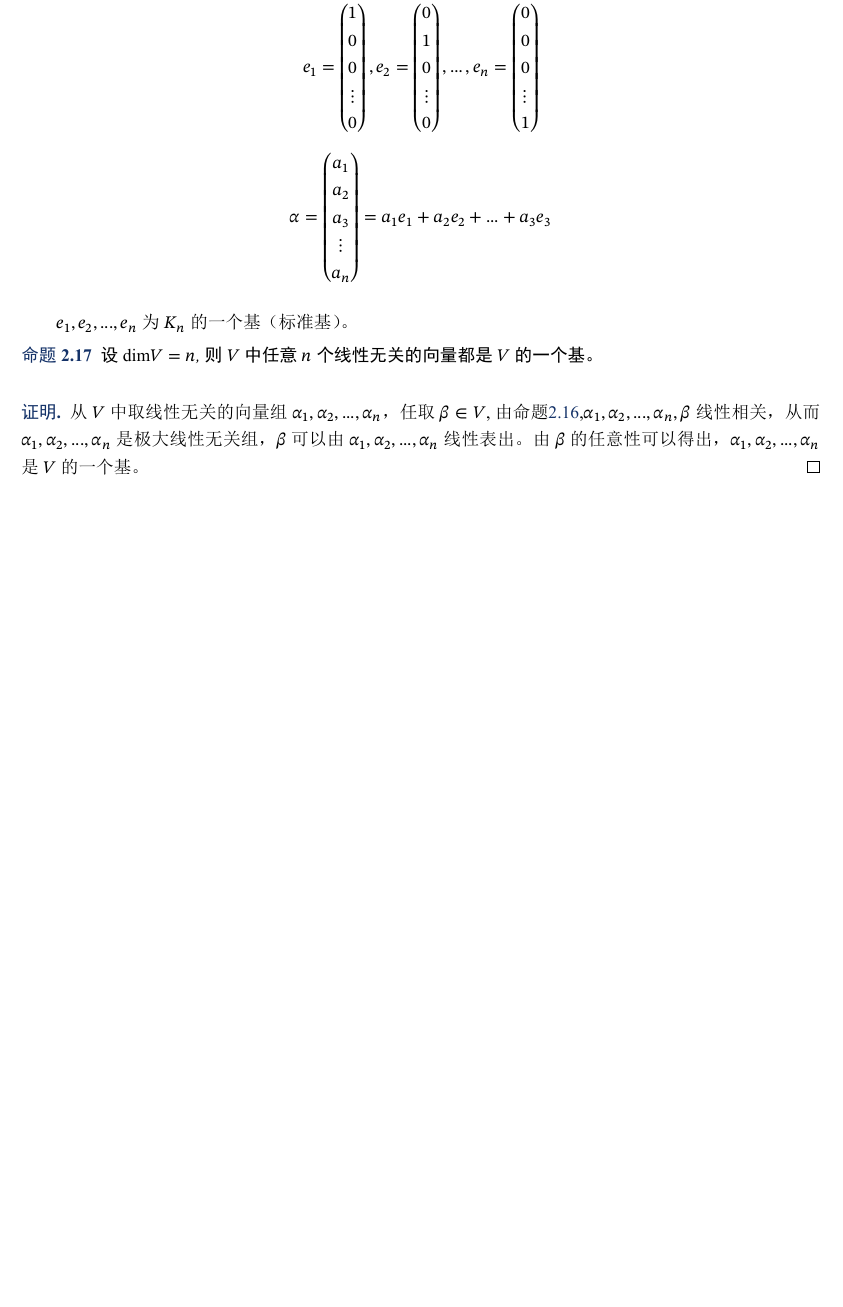
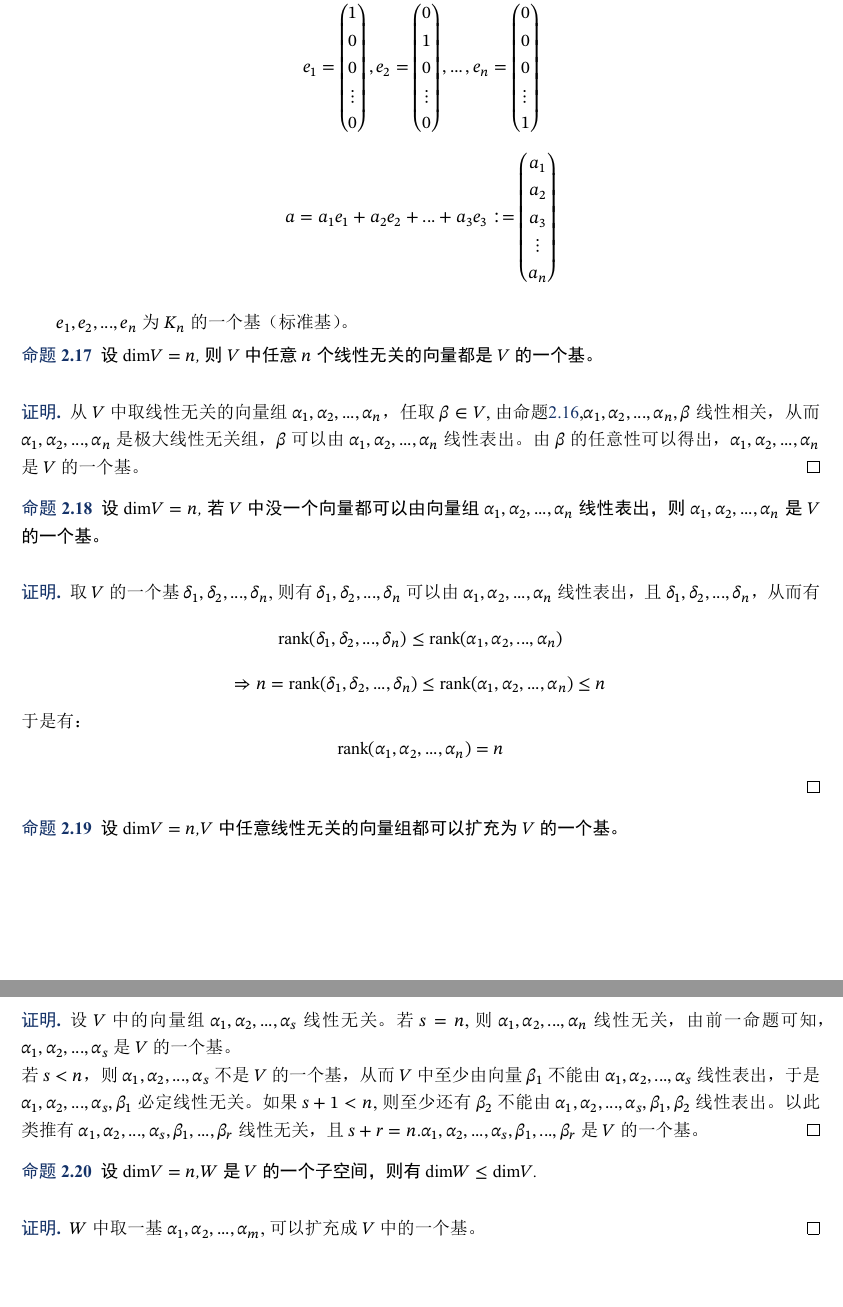
Before and after one commit to gregchenqun/Linear_Algbra, a LaTeX document (elegantnote.tex): part of page 13 of 13 before the commit and two parts of pages 13 and 14 of 14 after it, the two joined at a grey line, cut so that both start at the same text, the shorter picture padded with empty space. The pictures show the PDF file elegantnote.pdf that the author committed with the source.

Commit message:
2019-11-16

```diff
--- a/elegantnote.tex
+++ b/elegantnote.tex
@@ -78,35 +77,35 @@ $n$阶行列式为$n!$项代数和,其中每一项是不同行不同列的$n$个
     a_{n1}&a_{n2} & a_{n3} &...& a_{nn}
 \end{vmatrix}
 :=\sum_{j_1j_2...j_n}(-1)^{\tau(j_1j_2...j_n)}a_{1j_1}a_{2j_2}...a_{nj_n}
-\end{equation*}
+$$
 记作$|A|$或者$\mathrm {det}A$
 \end{definition}
 
 特别地,可以写作:
-\begin{equation*}
+$$
 |A|:=\sum_{i_1i_2...i_n}(-1)^{\tau(i_1 i_2...i_n)}a_{i_1 1}a_{i_2 2}...a_{i_n n}
-\end{equation*}
+$$
 
 由上式可以得出结论：
 \begin{property}
-\begin{equation*}
+$$
     |A|:=|A^T|
-\end{equation*}
+$$
 \end{property}
 
 \begin{property}
 $A$作行变换,第$i$行乘以$k$,得到$A$
-    \begin{equation*}
+    $$
         A\stackrel{\textcircled{i}k}{\longrightarrow}B
-    \end{equation*}
+    $$
 得到
-    \begin{equation*}
+    $$
         |B|=k|A|
-    \end{equation*}
+    $$
 \end{property}
 
 \begin{proof}
-    \begin{equation*}
+    $$
         \begin{vmatrix}
             a_{11}&a_{12} & a_{13} &...& a_{1n}\\
             ...&...&...&...&...\\
@@ -348,16 +347,16 @@ $B$的行列式可以表示为：
 \end{definition}
 \begin{example}
     $\mathbb{R}^X:=$\{非空集合$X$到$R$的映射\},称为$X$上的实值函数.规定：
-    \begin{equation*}
+    $$
         \begin{aligned}
         &(f+g)(x):=f(x)+g(x),&\forall x ∈ X\\
         &(kf)(x):=kf(x), &\forall x ∈ X,k∈ \mathbb{R}\\
         \end{aligned}
-    \end{equation*}\
+    $$\
     零函数为：
-    \begin{equation*}
+    $$
         0(x):=0,\forall x ∈ X
-    \end{equation*}
+    $$
     易证$\mathbb{R}^X$是$\mathbb{R}$上的一个线性空间.
 \end{example}
 
@@ -435,9 +434,9 @@ $B$的行列式可以表示为：
  \end{property}
 
  \begin{proof}
-     \begin{equation*}
+     $$
          α+(-1)α=1α+(-1)α=(1-1)α=0
-     \end{equation*}
+     $$
      所以$(-1)α$是$α$的负元,为$-α$.
  \end{proof}
 
@@ -495,13 +494,13 @@ $β \in <α_1,α_2,...,α_n>$（生成的子空间）.
 \subsection{线性相关与线性无关}
 \begin{definition}
     设$V$是数域$K$上的一个线性空间，对于$V$中的一个向量组：$α_1,α_2,...,α_s,(s≥1)$，若$K$中有不全为$0$的一组数，使得：
-    \begin{equation*}
+    $$
         k_1α_1+k_2 α_2+...+k_s α_s=0
-    \end{equation*}
+    $$
     则称$α_1,α_2,...,α_s$线性相关，否则，称$α_1,α_2,...,α_s$线性无关.即:
-    \begin{equation*}
+    $$
         k_1 α_1+k_2 α_2+...+k_s α_s=0 \quad \Longrightarrow \quad k_1=k_2=...=k_s=0
-    \end{equation*}
+    $$
     则$α_1,α_2,...,α_s$线性无关.
 \end{definition}
 
@@ -524,13 +523,13 @@ $K^n$中的列向量$α_1,α_2,...,α_n$线性无关$\quad \Longleftrightarrow \
     \item 对于向量组$α_1,α_2,...,α_n$中，如果有一部分向量组线性相关，则$α_1,α_2,...,α_n$ 线性相关.
     \item 向量组线性无关   $\quad \Longrightarrow \quad$ 不存在部分向量组线性相关（任何部分向量组线性无关）
     \item 向量组 $α_1,α_2,...,α_s$ 线性相关 $\quad \Longleftrightarrow \quad$由定义可得，存在$K$中不全为$0$的数$k_1,k_2,...,k_s$使得：
-        \begin{equation*}
+        $$
             k_1α_1+k_2α_2+...+k_sα_s=0
-        \end{equation*}
+        $$
         不妨设$k_i≠ 0$,则有
-        \begin{equation*}
+        $$
             α_i=-\frac{1}{k_i}(k_1α_1+k_2α_2+...+k_{i-1}α_{i-1}+k_{i+1}α_{i+1}+k_sα_s)
-        \end{equation*}
+        $$
         $\quad \Longleftrightarrow \quad$ $α_1,α_2,...,α_s$ 至少有一个向量可以由其余的向量线性表出.其中第一个条件的必要性（"$\Leftarrow$"）的证明为：
         \begin{proof}
             设$α_j=l_1α_1+...+l_{j-1} α_{j-1}+l_{j+1} α_{j+1}+...+l_s α_s$\\
@@ -559,19 +558,19 @@ $K^n$中的列向量$α_1,α_2,...,α_n$线性无关$\quad \Longleftrightarrow \
     \end{equation}
     其中$a_i ≠ b_i$.
     \eqref{beta_2}-\eqref{beta_1}可以得到：
-    \begin{equation*}
+    $$
         0=(b_1-a_1)α_1+(b_2-a_2)α_2+...+(b_s-a_s)α_s
-    \end{equation*}
+    $$
     由$α_1,α_2,...,α_s$线性无关，可以得到：
-    \begin{equation*}
+    $$
         a_i-b_i=0,\quad i=1,2,...,s
-    \end{equation*}
+    $$
     即$a_i=b_i$,假设不成立,$β$的表出方式是唯一的.\\
     "$\Rightarrow$":\\
     反证法.假设$α_1,α_2,...,α_s$线性相关，则有$K$中的$k_1,k_2,...,k_s$($k_i$不全为零)使得：
-    \begin{equation*}
+    $$
         0=k_1α_1+k_2α_2+...+k_sα_s
-    \end{equation*}
+    $$
     此外，由
     \begin{equation}
     β=a_1α_1+a_2α_2+...+a_sα_s  \label{beta_3}
@@ -588,26 +587,26 @@ $K^n$中的列向量$α_1,α_2,...,α_n$线性无关$\quad \Longleftrightarrow \
 \end{proposition}
 \begin{proof}
     由$α_1,α_2,...,α_s,β$线性相关，则存在不全为零的一组数$k_1,k_2,...,.k_s,l$,使得:
-    \begin{equation*}
+    $$
         k_1 α_1+k_2 α_2+...+k_s α_s+l β =0
-    \end{equation*}
+    $$
     若$l=0$,则有
-    \begin{equation*}
+    $$
         k_1 α_1+k_2 α_2+...+k_s α_s=0
-    \end{equation*}
+    $$
     由$α_1,α_2,...,α_s$线性无关，则有$k_1,k_2,...,.k_s$全为零，再加上$l$,有$k_1,k_2,...,.k_s,l$全为零，与$α_1,α_2,...,α_s,β$线性相关矛盾，假设不成立.所以$l\neq 0$.
     则有
-    \begin{equation*}
+    $$
          β =-\frac{k_1}{l} α_1-\frac{k_2}{l} α_2-...-\frac{k_s}{l} α_s
-    \end{equation*}
+    $$
 \end{proof}
 
 
 \subsection{极大线性无关组}
 \begin{definition}
-    \begin{equation*}
+    $$
         <α_1,α_2,...,α_s>:=\{k_1 α_1+k_2 α_2+...+k_s α_s|k_i\in K,i=1,2,...,s\}
-    \end{equation*}
+    $$
 称为$α_1,α_2,...,α_s$生成的向量空间.
 \end{definition}
 
@@ -624,9 +623,9 @@ $K^n$中的列向量$α_1,α_2,...,α_n$线性无关$\quad \Longleftrightarrow \
 \begin{definition}
     若向量组$α_1,α_2,...,α_s$中的每一个向量都可以由$β_1,β_2,...,β_r$线性表出，则称$α_1,α_2,...,α_s$可以由$β_1,β_2,...,β_r$线性表出.
     若$α_1,α_2,...,α_s$和$β_1,β_2,...,β_r$可以相互线性表出，则称这两个向量组是等价的，记作:
-    \begin{equation*}
+    $$
         \{α_1,α_2,...,α_s\} \cong \{β_1,β_2,...,β_r\}
-    \end{equation*}
+    $$
 \end{definition}
 % congruent ：全等  一致的的  等价的
 
@@ -636,9 +635,9 @@ $K^n$中的列向量$α_1,α_2,...,α_n$线性无关$\quad \Longleftrightarrow \
 
 \begin{proof}
     不妨设$α_1,α_2,...,α_s$的一个极大线性无关组为$α_1,α_2,...,α_m(m≤s)$
-    \begin{equation*}
+    $$
         α_j=0α_1+...+α_j+...+0α_s,\quad j=1,2,...,m
-    \end{equation*}
+    $$
 
     故而$α_1,α_2,...,α_m$中的所有的元素都可以由$α_1,α_2,...,α_s$线性表出.
 
@@ -658,20 +657,20 @@ $K^n$中的列向量$α_1,α_2,...,α_n$线性无关$\quad \Longleftrightarrow \
 \end{property}
 \begin{proof}
 第三个性质的证明。
-    \begin{equation*}
+    $$
         \begin{aligned}
-            α_i=\sum_{j=1}^{r}a_{ij}β_{j},i=1,2,...,s\\
-            β_j=\sum_{l=1}^{t}b_{jl}γ_{l},j=1,2,...,r\\
+            α_i=\sum_{j=1}^{r}a_{ij}β_{j},\quad i=1,2,...,s\\
+            β_j=\sum_{l=1}^{t}b_{jl}γ_{l},\quad j=1,2,...,r\\
         \end{aligned}
-    \end{equation*}
+    $$
 
     则有
-    \begin{equation*}
+    $$
         \begin{aligned}
             α_i&=\sum_{j=1}^{r}a_{ij}\sum_{l=1}^{t}b_{jl}γ_{l}=\sum_{j=1}^{r}\sum_{l=1}^{t}a_{ij}b_{jl}γ_{l}\\
             &=\sum_{l=1}^{t}\sum_{j=1}^{r}a_{ij}b_{jl}γ_{l}=\sum_{l=1}^{t}γ_{l}[\sum_{j=1}^{r}a_{ij}b_{jl}γ_{l}]
         \end{aligned}
-    \end{equation*}
+    $$
     所以有$α_i$可以由$γ_1,γ_2,...,γ_t$线性表出。
 \end{proof}
 由以上等价关系的对称性和传递性可以得到：
@@ -685,44 +684,44 @@ $K^n$中的列向量$α_1,α_2,...,α_n$线性无关$\quad \Longleftrightarrow \
 
 \begin{proof}
 由已知可以得到
-    \begin{equation*}
+    $$
         \begin{aligned}
             &β_1=a_{11} α_1+...+  a_{s1}α_s\\
             &β_2=a_{12} α_1+...+  a_{s2}α_s\\
             &\vdots\\
             &β_r=a_{1r} α_1+...+  a_{sr}α_s\\
         \end{aligned}
-    \end{equation*}
+    $$
     令
-    \begin{equation*}
+    $$
         x_1β_1+x_2β_2+...+x_rβ_r=0
-    \end{equation*}
+    $$
     则有
-    \begin{equation*}
+    $$
         \begin{aligned}
             &x_1(a_{11} α_1+...+  a_{s1}α_s)\\
             +&x_2(a_{12} α_1+...+  a_{s2}α_s)\\
             &\vdots\\
             +&x_r(a_{1r} α_1+...+  a_{sr}α_s)=0\\
         \end{aligned}
-    \end{equation*}
-    \begin{equation*}
+    $$
+    $$
         \Rightarrow
         (a_{11}x_1+...+a_{1r}x_r)α_1+...+(a_{s1}x_1+...+a_{sr}x_r)α_s=0
-    \end{equation*}
+    $$
     取向量组$\alpha_1,\alpha_2,...,\alpha_s$中的一个极大线性无关组，不妨设其为$\alpha_1,\alpha_2,...,\alpha_m$,且有$m≤s<r$,则有方程组：
-    \begin{equation*}
+    $$
         \begin{aligned}
             &a_{11} x_1+...+  a_{1r}x_r=0\\
             &a_{21} x_1+...+  a_{2r}x_r=0\\
             &\vdots\\
             &a_{m1} x_1+...+  a_{mr}x_r=0\\
         \end{aligned}
-    \end{equation*}
+    $$
     由$m≤s<r$，方程组由非零解，设非零解为$k_1,k_2,...,k_r$,得到
-    \begin{equation*}
-        k_1\beta_1+k_2\beta_2+...+k_r\beta_r=0
-    \end{equation*}
+    $$
+        k_1β_1+k_2β_2+...+k_rβ_r=0
+    $$
     $k_1,k_2,...,k_r$不全为零，从而$β_1,β_2,...,β_r$线性相关。
 \end{proof}
 
@@ -734,9 +733,9 @@ $K^n$中的列向量$α_1,α_2,...,α_n$线性无关$\quad \Longleftrightarrow \
 
 \begin{corollary}
    等价的线性无关的两个向量组所含有的向量的个数相等。即
-   \begin{equation*}
+   $$
     \{α_1,α_2,...,α_m\} \cong \{γ_1,γ_2,...,γ_s\} \Rightarrow m=s
-   \end{equation*}
+   $$
 \end{corollary}
 
 \begin{proof}
@@ -766,16 +765,16 @@ $\Leftrightarrow \mathrm{rank}\{α_1,α_2,...,α_s\}=s$
 \begin{proof}
     取(\uppercase\expandafter{\romannumeral1})中的极大线性无关组(\uppercase\expandafter{\romannumeral1})',(\uppercase\expandafter{\romannumeral2})中极大线性无关组(\uppercase\expandafter{\romannumeral2})',
 
-    \begin{equation*}
+    $$
         \begin{aligned}
             (\uppercase\expandafter{\romannumeral1})\cong (\uppercase\expandafter{\romannumeral1})'\\
             (\uppercase\expandafter{\romannumeral2}) \cong (\uppercase\expandafter{\romannumeral2})'
         \end{aligned}
-    \end{equation*}
+    $$
     则有
-    \begin{equation*}
+    $$
         (\uppercase\expandafter{\romannumeral1})'\cong (\uppercase\expandafter{\romannumeral1})'\\
-    \end{equation*}
+    $$
     即 (\uppercase\expandafter{\romannumeral1})' 可以由  (\uppercase\expandafter{\romannumeral2})'线性表出.由引理\ref{1}，  (\uppercase\expandafter{\romannumeral1})'所含向量的个数 $\leq$ (\uppercase\expandafter{\romannumeral2})'所含向量的个数。即为
     $\mathrm{rank}(\uppercase\expandafter{\romannumeral1}) \leq \mathrm{rank}(\uppercase\expandafter{\romannumeral2})$
 \end{proof}
@@ -826,9 +823,9 @@ $\Leftrightarrow \mathrm{rank}\{α_1,α_2,...,α_s\}=s$
 
 \begin{proof}
     设$V$有一个基$ α_1,α_2,...,α_n$,任取另外一个基$S$,假设$S$所含有的向量个数$k>n$,则$S$中可以取出$β_1,β_2,..,β_{n+1}$,且$β_1,β_2,..,β_{n+1}$可以由$ α_1,α_2,...,α_n$线性表出。由$n+1>n$,据引理\ref{1},$β_1,β_2,..,β_{n+1}$线性相关，这与$S$是一个基矛盾，假设不成立，进一步有$k<=n$
-    \begin{equation*}
+    $$
         \{β_1,β_2,..,β_{k}\} \cong \{α_1,α_2,...,α_n\}
-    \end{equation*}
+    $$
     由两个向量组都是线性无关的，从而由推论\ref{4},等价的线性无关向量组含有相同的个数，从而$k=n$
 \end{proof}
 
@@ -856,9 +853,9 @@ $\Leftrightarrow \mathrm{rank}\{α_1,α_2,...,α_s\}=s$
 
 \begin{definition}
     设$\mathrm{dim} V=n$,取$V$的一个基$α_1,α_2,...,α_n$，则$V$中的任意一个向量可以表示成
-    \begin{equation*}
+    $$
         α=a_1 α_1+a_2  α_2+...+a_n  α_n
-    \end{equation*}
+    $$
     且表示方式唯一。将$(a_1,a_2,...,a_n)$称为$α$在基$α_1,α_2,...,α_n$下的坐标。
 \end{definition}
 
@@ -899,8 +897,7 @@ $\Leftrightarrow \mathrm{rank}\{α_1,α_2,...,α_s\}=s$
         \vdots\\
         a_n
      \end{pmatrix}
-     =a_1e_1+a_2e_2+...+a_3e_3
-\end{equation*}
+$$
 
 $e_1,e_2,...,e_n$为$K_n$的一个基（标准基）。
 
@@ -909,6 +906,46 @@ $e_1,e_2,...,e_n$为$K_n$的一个基（标准基）。
 \end{proposition}
 
 \begin{proof}
-    从$V$中取线性无关的向量组$α_1,α_2,...,α_n$，任取$\beta \in V$,由命题\ref{12},$α_1,α_2,...,α_n,\beta$线性相关，从而$α_1,α_2,...,α_n$是极大线性无关组，$\beta$可以由$α_1,α_2,...,α_n$线性表出。由$\beta$的任意性可以得出，$α_1,α_2,...,α_n$是$V$的一个基。
+    从$V$中取线性无关的向量组$α_1,α_2,...,α_n$，任取$β \in V$,由命题\ref{12},$α_1,α_2,...,α_n,β$线性相关，从而$α_1,α_2,...,α_n$是极大线性无关组，$β$可以由$α_1,α_2,...,α_n$线性表出。由$β$的任意性可以得出，$α_1,α_2,...,α_n$是$V$的一个基。
 \end{proof}
+
+
+
+\begin{proposition}
+    设$\mathrm{dim} V=n$,若$V$中没一个向量都可以由向量组$α_1,α_2,...,α_n$线性表出，则$α_1,α_2,...,α_n$是$V$的一个基。
+\end{proposition}
+
+\begin{proof}
+    取$V$的一个基$δ_1,δ_2,...,δ_n$,则有$δ_1,δ_2,...,δ_n$可以由$α_1,α_2,...,α_n$线性表出，且$δ_1,δ_2,...,δ_n$，从而有
+    $$
+    \mathrm{rank}(δ_1,δ_2,...,δ_n)≤ \mathrm{rank}(α_1,α_2,...,α_n)
+    $$
+    $$
+    \Rightarrow n=\mathrm{rank}(δ_1,δ_2,...,δ_n)≤ \mathrm{rank}(α_1,α_2,...,α_n) ≤n
+    $$
+    于是有：
+    $$
+     \mathrm{rank}(α_1,α_2,...,α_n) =n
+    $$
+\end{proof}
+
+\begin{proposition}
+    设$\mathrm{dim} V=n$,$V$中任意线性无关的向量组都可以扩充为$V$的一个基。
+\end{proposition}
+
+\begin{proof}
+    设$V$中的向量组$α_1,α_2,...,α_s$线性无关。
+    若$s=n$,则$α_1,α_2,...,α_n$线性无关，由前一命题可知，$α_1,α_2,...,α_s$是$V$的一个基。
+    \\
+    若$s<n$，则$α_1,α_2,...,α_s$不是$V$的一个基，从而$V$中至少由向量$β_1$不能由$α_1,α_2,...,α_s$线性表出，于是$α_1,α_2,...,α_s,β_1$必定线性无关。如果$s+1<n$,则至少还有$\beta_2$不能由$α_1,α_2,...,α_s,β_1,β_2$线性表出。以此类推有$α_1,α_2,...,α_s,β_1,...,β_r$线性无关，且$s+r=n$.$α_1,α_2,...,α_s,β_1,...,β_r$是$V$的一个基。
+\end{proof}
+
+\begin{proposition}
+    设$\mathrm{dim} V=n$,$W$是$V$的一个子空间，则有$\mathrm{dim} W ≤ \mathrm{dim} V$.
+\end{proposition}
+
+\begin{proof}
+    $W$中取一基$α_1,α_2,...,α_m$,可以扩充成$V$中的一个基。
+\end{proof}
+
 \end{document}
```
Also changed, not shown: elegantnote.pdf, elegantnote.tex (86 more changed lines), 2 other files.
